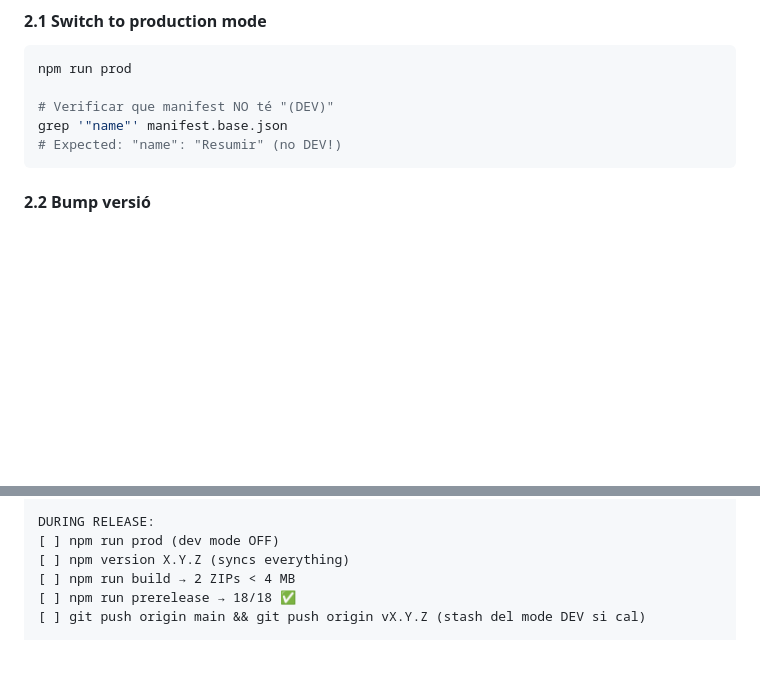
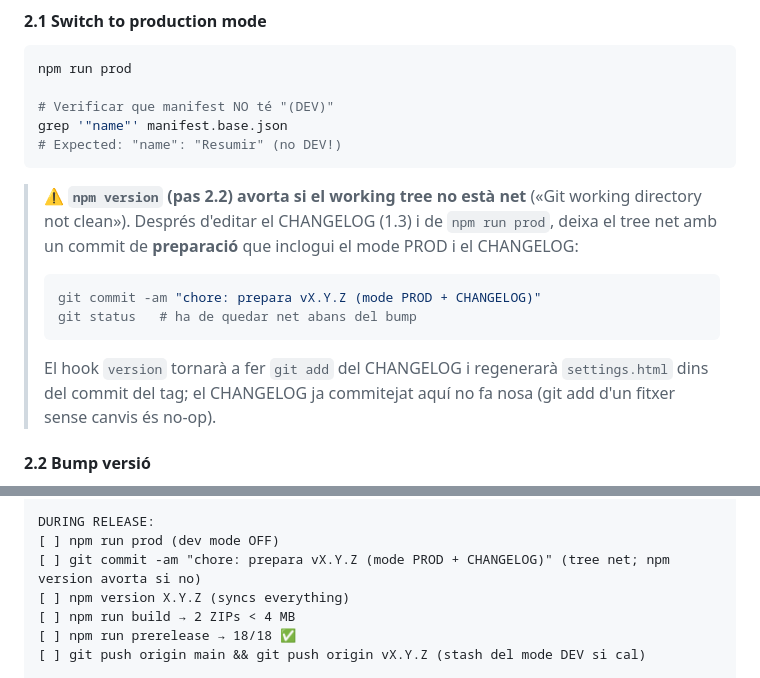
Before and after one commit to xxxaau/resumir, a Markdown page: docs/RELEASE-PROCESS.md, 2 parts joined by grey strips. Rendered like a GitHub page; blank space fills up the shorter version.

Commit message:
docs(release): documenta el commit «prepara vX.Y.Z» previ al bump
npm version avorta amb el working tree brut; cal un commit de preparació
(mode PROD + CHANGELOG) abans del bump. Afegit al pas 2.1 i a la checklist
DURING RELEASE.

Co-Authored-By: Claude Opus 4.8 (1M context) <noreply@anthropic.com>

````diff
--- a/docs/RELEASE-PROCESS.md
+++ b/docs/RELEASE-PROCESS.md
@@ -64,6 +64,20 @@ npm run prod
 grep '"name"' manifest.base.json
 # Expected: "name": "Resumir" (no DEV!)
 ```
+
+> ⚠️ **`npm version` (pas 2.2) avorta si el working tree no està net**
+> («Git working directory not clean»). Després d'editar el CHANGELOG (1.3) i de
+> `npm run prod`, deixa el tree net amb un commit de **preparació** que inclogui
+> el mode PROD i el CHANGELOG:
+>
+> ```bash
+> git commit -am "chore: prepara vX.Y.Z (mode PROD + CHANGELOG)"
+> git status   # ha de quedar net abans del bump
+> ```
+>
+> El hook `version` tornarà a fer `git add` del CHANGELOG i regenerarà
+> `settings.html` dins del commit del tag; el CHANGELOG ja commitejat aquí no fa
+> nosa (git add d'un fitxer sense canvis és no-op).
 
 #### 2.2 Bump versió
 
@@ -279,6 +293,7 @@ PRE-RELEASE:
 
 DURING RELEASE:
 [ ] npm run prod (dev mode OFF)
+[ ] git commit -am "chore: prepara vX.Y.Z (mode PROD + CHANGELOG)" (tree net; npm version avorta si no)
 [ ] npm version X.Y.Z (syncs everything)
 [ ] npm run build → 2 ZIPs < 4 MB
 [ ] npm run prerelease → 18/18 ✅
````
